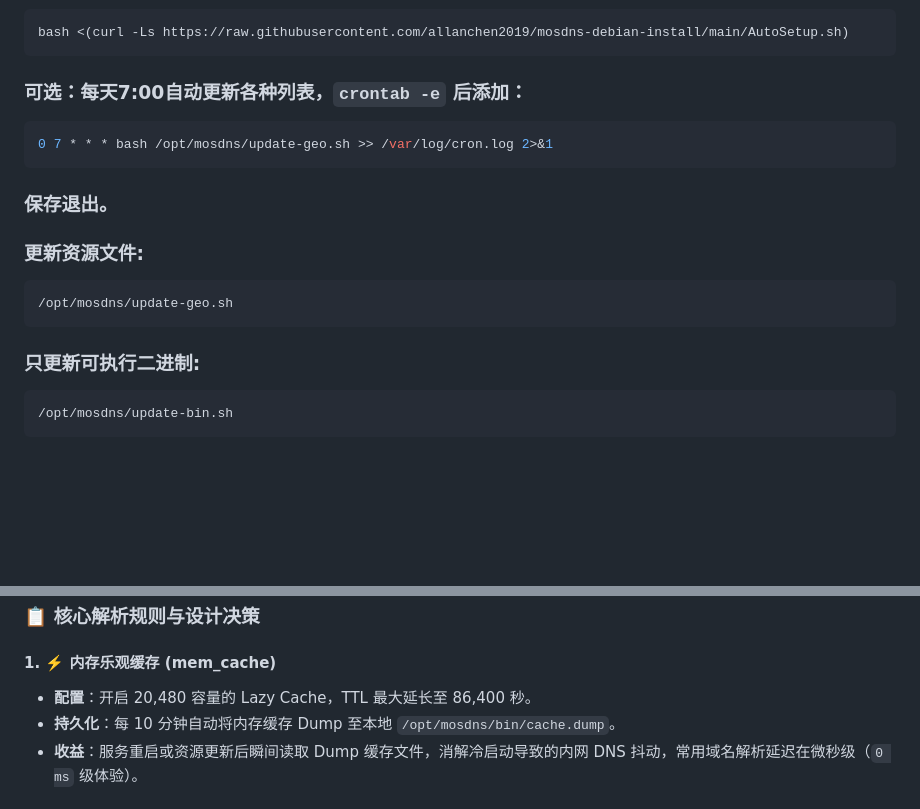
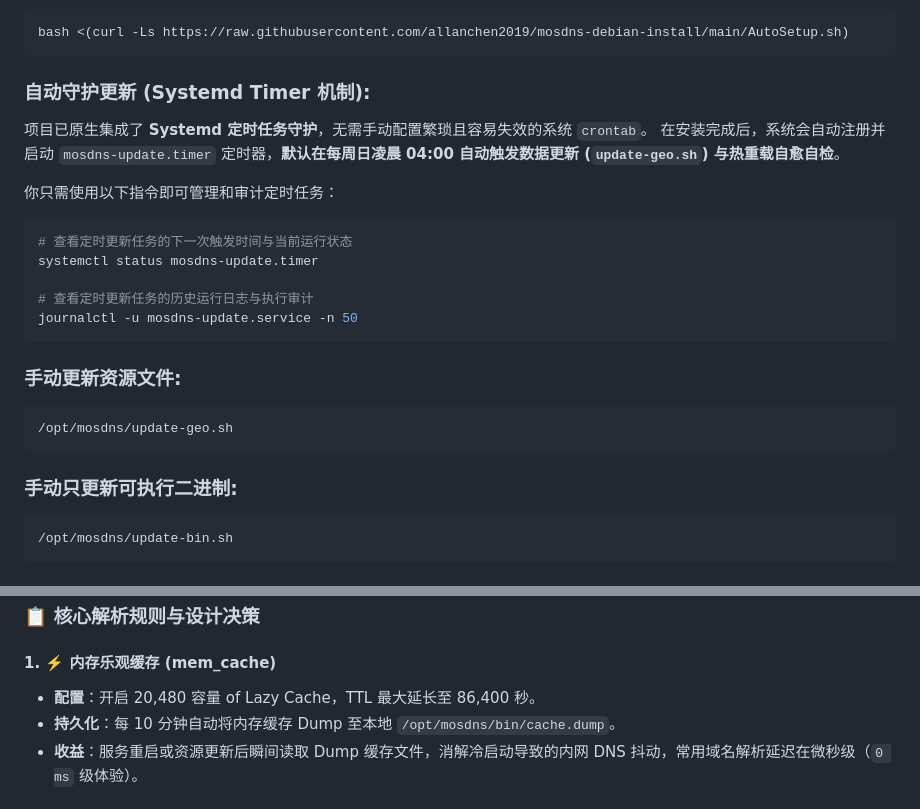
Before and after one commit to allanchen2019/mosdns-debian-install, a Markdown page: README_zh-CN.md, 2 parts joined by grey strips. Drawn GitHub-style; blank space fills up the shorter version.

Commit message:
docs(zh-cn): remove obsolete crontab references and align with systemd timer

````diff
--- a/README_zh-CN.md
+++ b/README_zh-CN.md
@@ -13,19 +13,25 @@
 bash <(curl -Ls https://raw.githubusercontent.com/allanchen2019/mosdns-debian-install/main/AutoSetup.sh)
 ```
 
-### 可选：每天7:00自动更新各种列表，`crontab -e` 后添加：
+### 自动守护更新 (Systemd Timer 机制):
+项目已原生集成了 **Systemd 定时任务守护**，无需手动配置繁琐且容易失效的系统 `crontab`。
+在安装完成后，系统会自动注册并启动 `mosdns-update.timer` 定时器，**默认在每周日凌晨 04:00 自动触发数据更新 (`update-geo.sh`) 与热重载自愈自检**。
 
+你只需使用以下指令即可管理和审计定时任务：
 ```bash
-0 7 * * * bash /opt/mosdns/update-geo.sh >> /var/log/cron.log 2>&1
+# 查看定时更新任务的下一次触发时间与当前运行状态
+systemctl status mosdns-update.timer
+
+# 查看定时更新任务的历史运行日志与执行审计
+journalctl -u mosdns-update.service -n 50
 ```
-### 保存退出。
 
-### 更新资源文件:
+### 手动更新资源文件:
 ```bash
 /opt/mosdns/update-geo.sh
 ```
 
-### 只更新可执行二进制:
+### 手动只更新可执行二进制:
 ```bash
 /opt/mosdns/update-bin.sh
 ```
@@ -103,7 +109,7 @@ cd ~
 ### 📋 核心解析规则与设计决策
 
 #### 1. ⚡️ 内存乐观缓存 (mem_cache)
-*   **配置**：开启 20,480 容量的 Lazy Cache，TTL 最大延长至 86,400 秒。
+*   **配置**：开启 20,480 容量 of Lazy Cache，TTL 最大延长至 86,400 秒。
 *   **持久化**：每 10 分钟自动将内存缓存 Dump 至本地 `/opt/mosdns/bin/cache.dump`。
 *   **收益**：服务重启或资源更新后瞬间读取 Dump 缓存文件，消解冷启动导致的内网 DNS 抖动，常用域名解析延迟在微秒级（`0 ms` 级体验）。
 
````
Also changed, not shown: other parts of README_zh-CN.md (+1 -1 lines).
